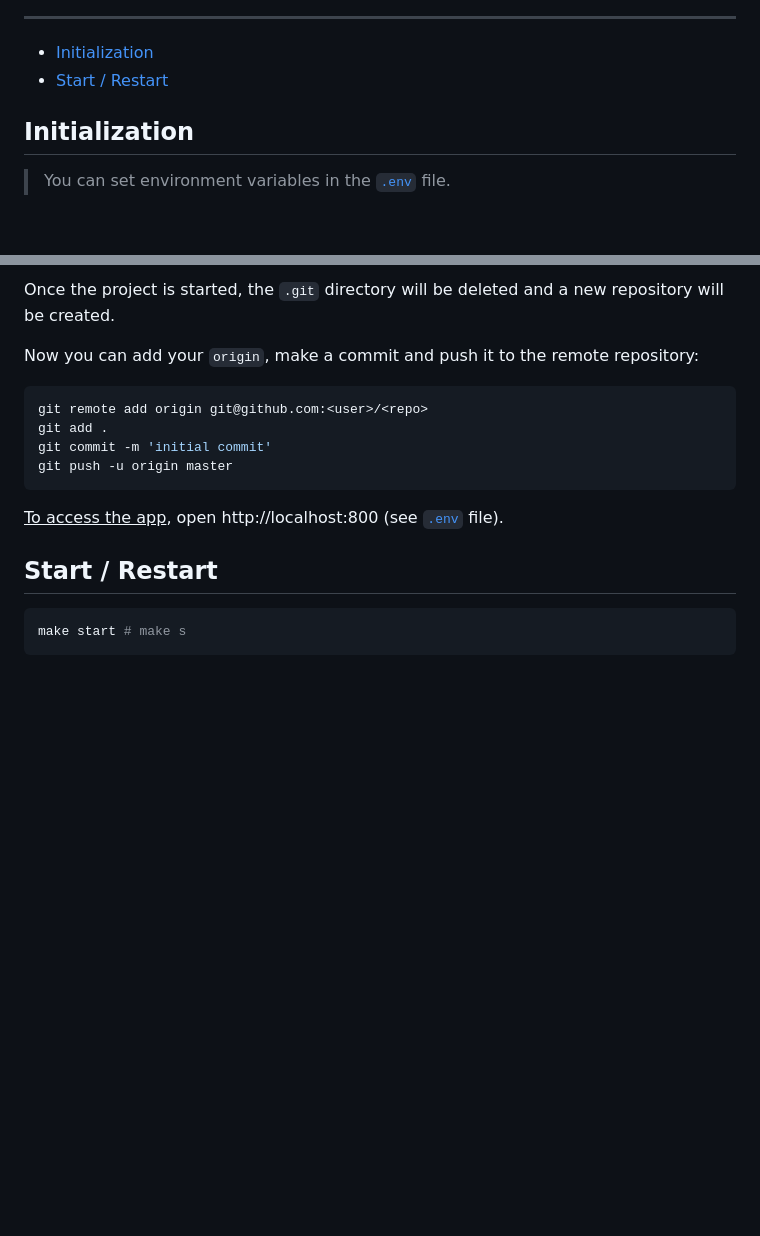
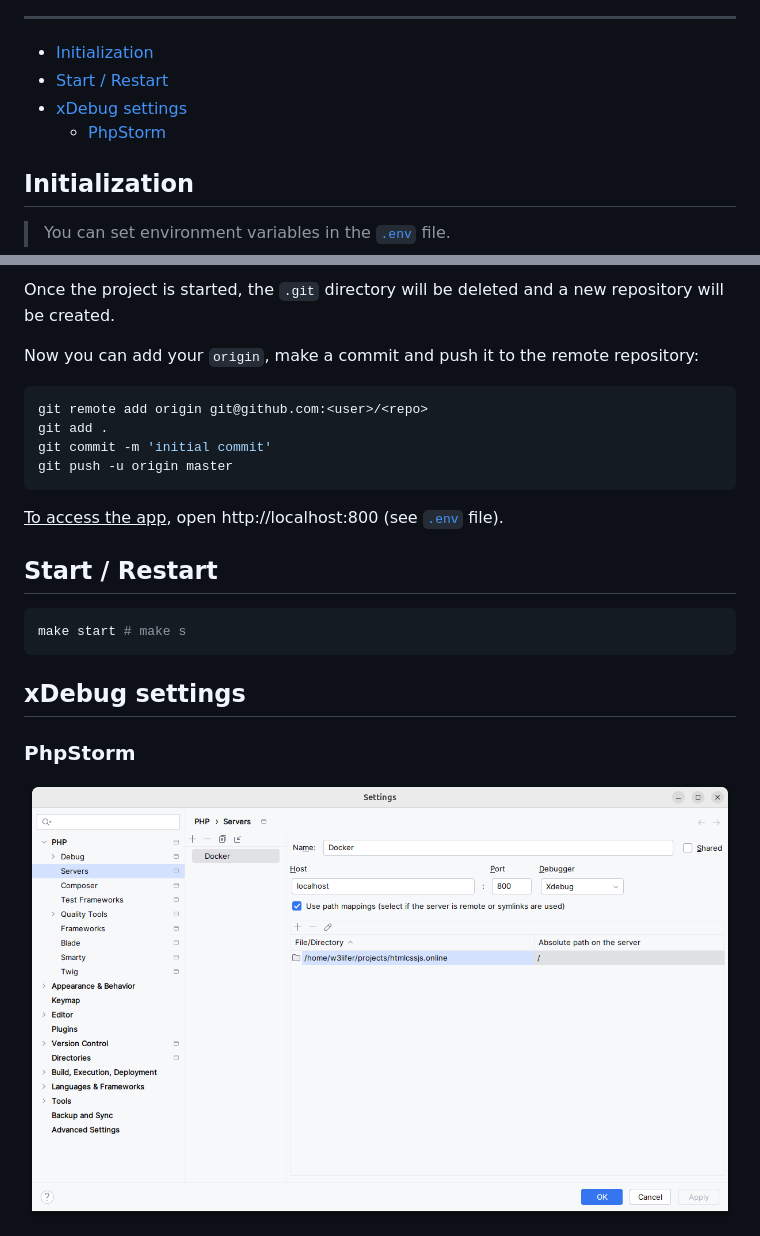
Before and after one commit to w3roman/docker-laravel, a Markdown page: README.md, 2 parts joined by grey strips. Drawn GitHub-style; pictures changed too: img/xdebug-settings/phpstorm.png (added); blank space fills up the shorter version.

Commit message:
added xdebug settings for phpstorm

````diff
--- a/README.md
+++ b/README.md
@@ -21,6 +21,8 @@
 
 - [Initialization](#initialization)
 - [Start / Restart](#start--restart)
+- [xDebug settings](#xdebug-settings)
+    - [PhpStorm](#phpstorm)
 
 ## Initialization
 
@@ -50,3 +52,9 @@ git push -u origin master
 ``` sh
 make start # make s
 ```
+
+## xDebug settings
+
+### PhpStorm
+
+<img src="img/xdebug-settings/phpstorm.png" alt="xDebug settings | PhpStorm">
````
